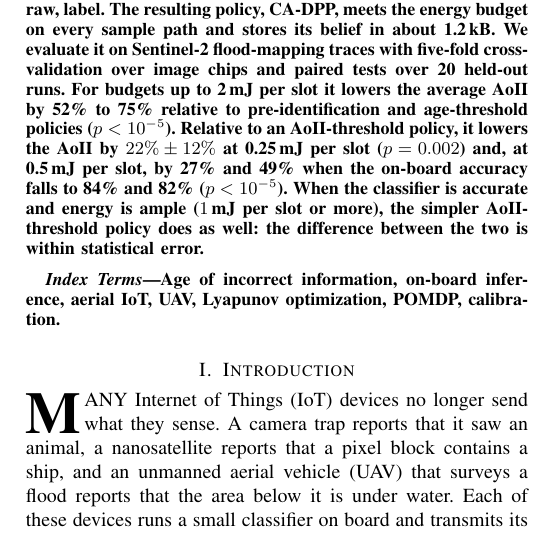
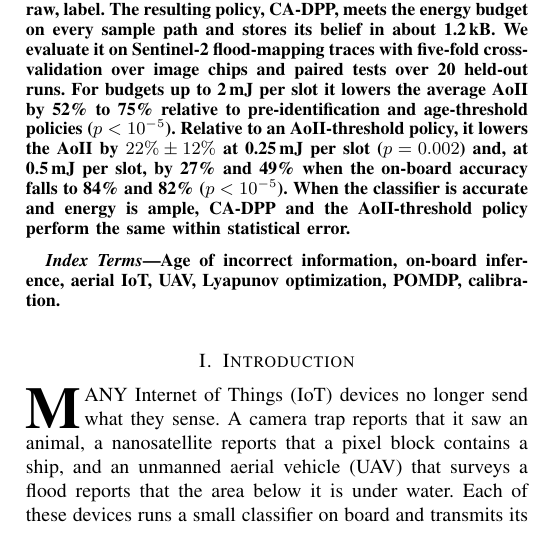
Before and after one commit to sshawky78AUA/confidence-aware-status-update-IoT, a LaTeX paper (paper/journal.tex): part of one column of page 1 of 16, cut so that both start at the same text. Compiled offline with pdfLaTeX.

Commit message:
Abstracts: use Sameh's wording for the accurate-classifier/ample-energy sentence
Co-Authored-By: Claude Opus 5.5 <noreply@anthropic.com>
Claude-Session: https://claude.ai/code/session_01VVgvw8KUowzMCM67TK9EkL

```diff
--- a/paper/journal.tex
+++ b/paper/journal.tex
@@ -47,7 +47,7 @@
 \maketitle
 
 \begin{abstract}
-Internet of Things (IoT) devices increasingly classify their sensor data on board and transmit a label of a few bytes instead of the raw data. A small on-board classifier errs, however, and a wrong label misleads the receiver. We study an unmanned aerial vehicle (UAV) that monitors a scene for a ground station (GS) and, in every slot, stays silent, sends its on-board label, or uploads the raw frame to a more accurate ground classifier. The goal is to minimize the long-run average age of incorrect information (AoII) of the GS status under an average energy budget and an intermittent air-to-ground link. The UAV never observes the true state, so we formulate a constrained partially observable Markov decision process and show that a belief over the current AoII is a sufficient statistic. The belief is updated with the calibrated confidence of each frame, divided by the class prior and tempered to account for errors that are correlated in time. From this belief we derive the one-step expected AoII of each action in closed form, prove that a label that agrees with the GS status is never worth sending, and show that the drift-plus-penalty rule reduces to confidence thresholds ordered silent, raw, label. The resulting policy, CA-DPP, meets the energy budget on every sample path and stores its belief in about 1.2\,kB. We evaluate it on Sentinel-2 flood-mapping traces with five-fold cross-validation over image chips and paired tests over 20 held-out runs. For budgets up to 2\,mJ per slot it lowers the average AoII by 52\% to 75\% relative to pre-identification and age-threshold policies ($p<10^{-5}$). Relative to an AoII-threshold policy, it lowers the AoII by $22\%\pm12\%$ at 0.25\,mJ per slot ($p=0.002$) and, at 0.5\,mJ per slot, by 27\% and 49\% when the on-board accuracy falls to 84\% and 82\% ($p<10^{-5}$). When the classifier is accurate and energy is ample ($1$\,mJ per slot or more), the simpler AoII-threshold policy does as well: the difference between the two is within statistical error.
+Internet of Things (IoT) devices increasingly classify their sensor data on board and transmit a label of a few bytes instead of the raw data. A small on-board classifier errs, however, and a wrong label misleads the receiver. We study an unmanned aerial vehicle (UAV) that monitors a scene for a ground station (GS) and, in every slot, stays silent, sends its on-board label, or uploads the raw frame to a more accurate ground classifier. The goal is to minimize the long-run average age of incorrect information (AoII) of the GS status under an average energy budget and an intermittent air-to-ground link. The UAV never observes the true state, so we formulate a constrained partially observable Markov decision process and show that a belief over the current AoII is a sufficient statistic. The belief is updated with the calibrated confidence of each frame, divided by the class prior and tempered to account for errors that are correlated in time. From this belief we derive the one-step expected AoII of each action in closed form, prove that a label that agrees with the GS status is never worth sending, and show that the drift-plus-penalty rule reduces to confidence thresholds ordered silent, raw, label. The resulting policy, CA-DPP, meets the energy budget on every sample path and stores its belief in about 1.2\,kB. We evaluate it on Sentinel-2 flood-mapping traces with five-fold cross-validation over image chips and paired tests over 20 held-out runs. For budgets up to 2\,mJ per slot it lowers the average AoII by 52\% to 75\% relative to pre-identification and age-threshold policies ($p<10^{-5}$). Relative to an AoII-threshold policy, it lowers the AoII by $22\%\pm12\%$ at 0.25\,mJ per slot ($p=0.002$) and, at 0.5\,mJ per slot, by 27\% and 49\% when the on-board accuracy falls to 84\% and 82\% ($p<10^{-5}$). When the classifier is accurate and energy is ample, CA-DPP and the AoII-threshold policy perform the same within statistical error.
 \end{abstract}
 
 \begin{IEEEkeywords}
```
Also changed, not shown: paper/conference.tex (+1 -1 lines).
